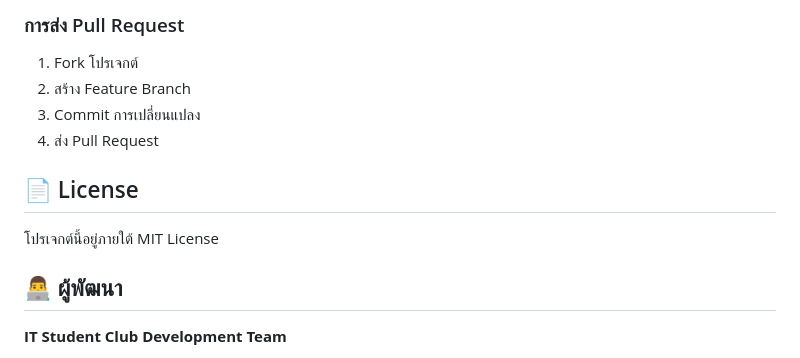
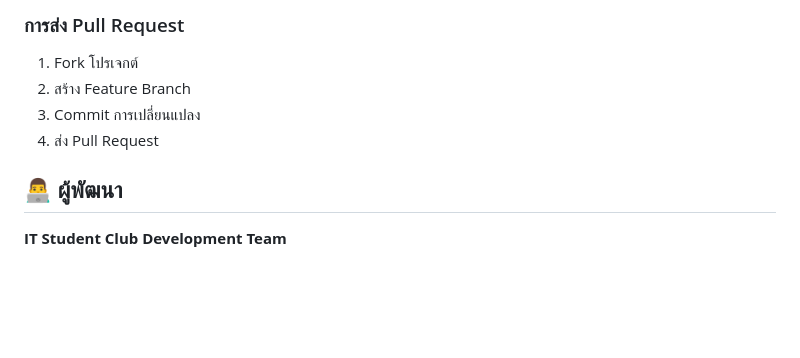
Before and after one commit to teerapon456/teerapon456-Student_Club_IT_PBRU_PROJECT, a Markdown page: it_smo/README.md, the part around the change. Drawn GitHub-style; blank space fills up the shorter version.

Commit message:
Remove license section from README
Removed license section from README.

```diff
--- a/it_smo/README.md
+++ b/it_smo/README.md
@@ -209,10 +209,6 @@ fetch('/api/endpoints/documents.php', {
 3. Commit การเปลี่ยนแปลง
 4. ส่ง Pull Request
 
-## 📄 License
-
-โปรเจกต์นี้อยู่ภายใต้ MIT License
-
 ## 👨‍💻 ผู้พัฒนา
 
 **IT Student Club Development Team**
```
